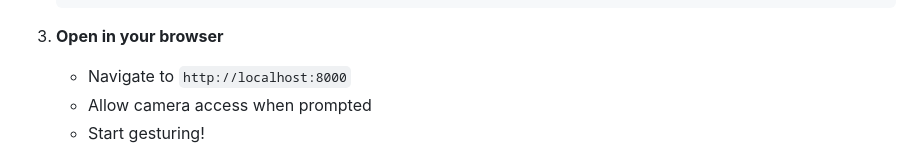
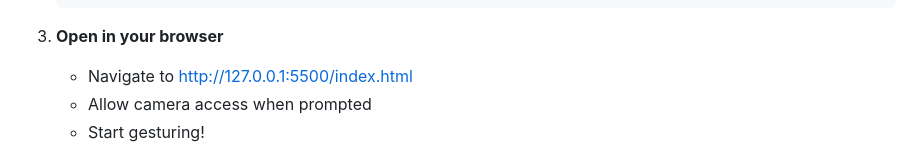
Before and after one commit to subhanishaik7774-collab/3D-particle-gesture-system-, a Markdown page: README.md, the part around the change. GitHub-like rendering.

Commit message:
Change local server URL in README
Updated the URL for accessing the local server in the instructions.

````diff
--- a/README.md
+++ b/README.md
@@ -100,7 +100,7 @@ A cutting-edge real-time interactive 3D particle visualization system with hand
    ```
 
 3. **Open in your browser**
-   - Navigate to `http://localhost:8000`
+   - Navigate to http://127.0.0.1:5500/index.html
    - Allow camera access when prompted
    - Start gesturing!
 
````
